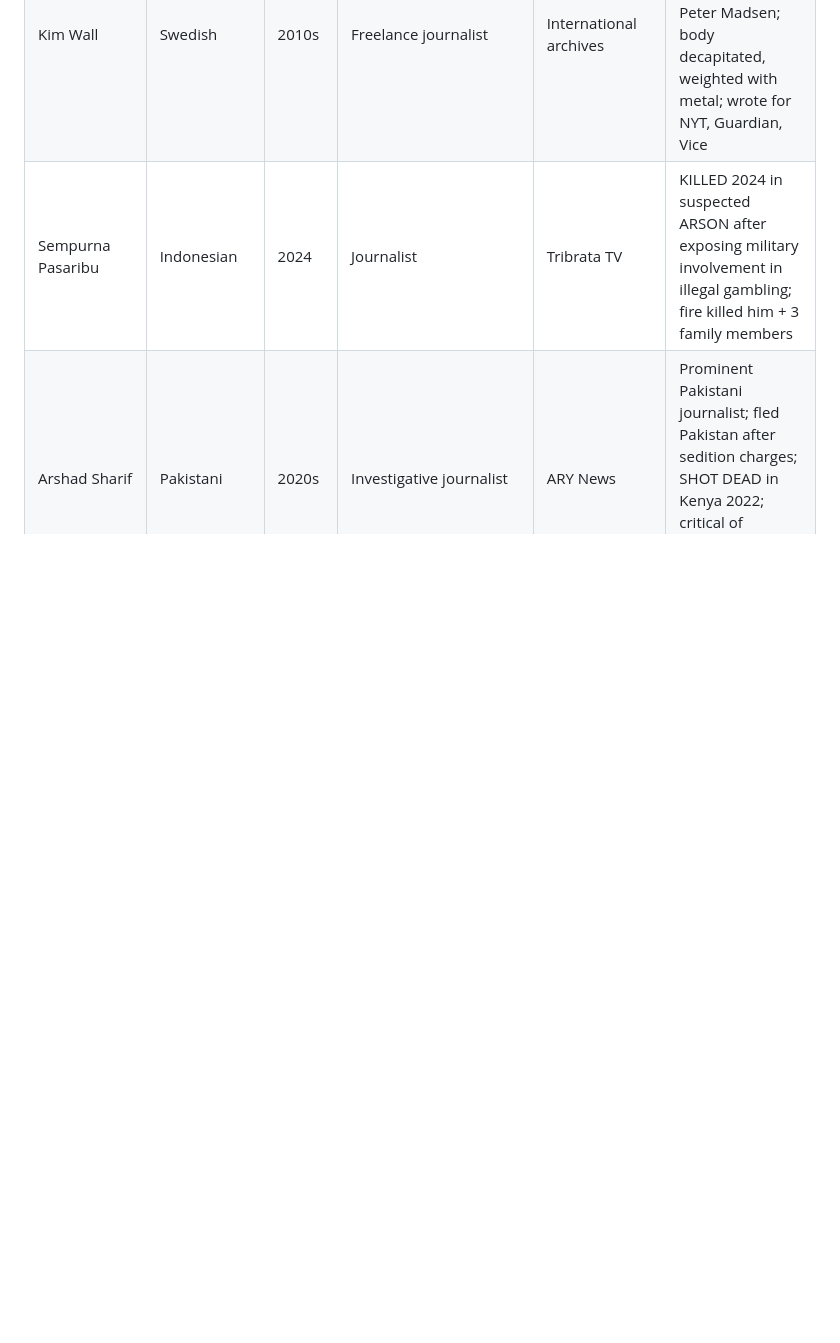
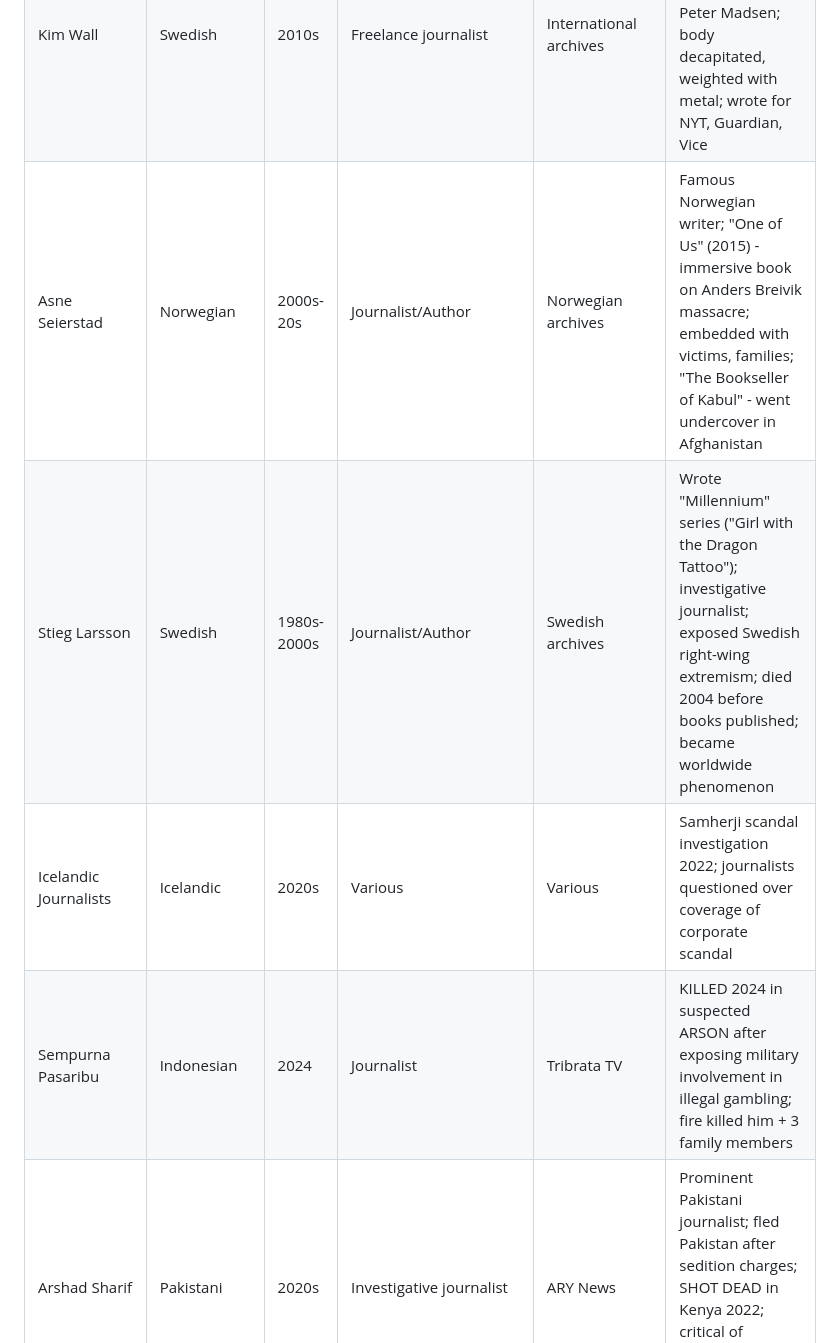
Before and after one commit to Thompson420/gonzo-journalism, a Markdown page: NEON_ARCHIVE_PROTOCOL.md, the part around the change. GitHub-like rendering; blank space fills up the shorter version.

Commit message:
Add Nordic journalists: Asne Seierstad (Norway), Stieg Larsson (Sweden), Icelandic journalists

```diff
--- a/NEON_ARCHIVE_PROTOCOL.md
+++ b/NEON_ARCHIVE_PROTOCOL.md
@@ -76,6 +76,9 @@
 | Nicky Hager | New Zealander | 1990s-2020s | Investigative journalist | NZ archives | ICIJ member; exposed Echelon (1996); "Dirty Politics" (2014) - PM's office attacks; "Hit and Run" (2017) - NZ war crimes in Afghanistan; multiple awards |
 | Peter R. de Vries | Dutch | 1980s-2021 | Crime journalist | Dutch archives | LEGEND; covered Freddy Heineken kidnapping, Natalee Holloway; SHOT 2021, DIED; on hit list of Netherlands' most wanted; advised witness against drug lord Ridouan Taghi; Emmy winner |
 | Kim Wall | Swedish | 2010s | Freelance journalist | International archives | KILLED 2017 on submarine; investigating Danish inventor Peter Madsen; body decapitated, weighted with metal; wrote for NYT, Guardian, Vice |
+| Asne Seierstad | Norwegian | 2000s-20s | Journalist/Author | Norwegian archives | Famous Norwegian writer; "One of Us" (2015) - immersive book on Anders Breivik massacre; embedded with victims, families; "The Bookseller of Kabul" - went undercover in Afghanistan |
+| Stieg Larsson | Swedish | 1980s-2000s | Journalist/Author | Swedish archives | Wrote "Millennium" series ("Girl with the Dragon Tattoo"); investigative journalist; exposed Swedish right-wing extremism; died 2004 before books published; became worldwide phenomenon |
+| Icelandic Journalists | Icelandic | 2020s | Various | Various | Samherji scandal investigation 2022; journalists questioned over coverage of corporate scandal |
 | Sempurna Pasaribu | Indonesian | 2024 | Journalist | Tribrata TV | KILLED 2024 in suspected ARSON after exposing military involvement in illegal gambling; fire killed him + 3 family members |
 | Arshad Sharif | Pakistani | 2020s | Investigative journalist | ARY News | Prominent Pakistani journalist; fled Pakistan after sedition charges; SHOT DEAD in Kenya 2022; critical of military; "mistaken identity" |
 | Daphne Caruana Galizia | Maltese | 1987-2017 | Investigative journalist | Running Commentary blog | LEGEND; exposed Panama Papers in Malta; ASSASSINATED by CAR BOMB 2017; investigated corruption, money laundering; 48 libel suits; called "one-woman WikiLeaks" |
```
